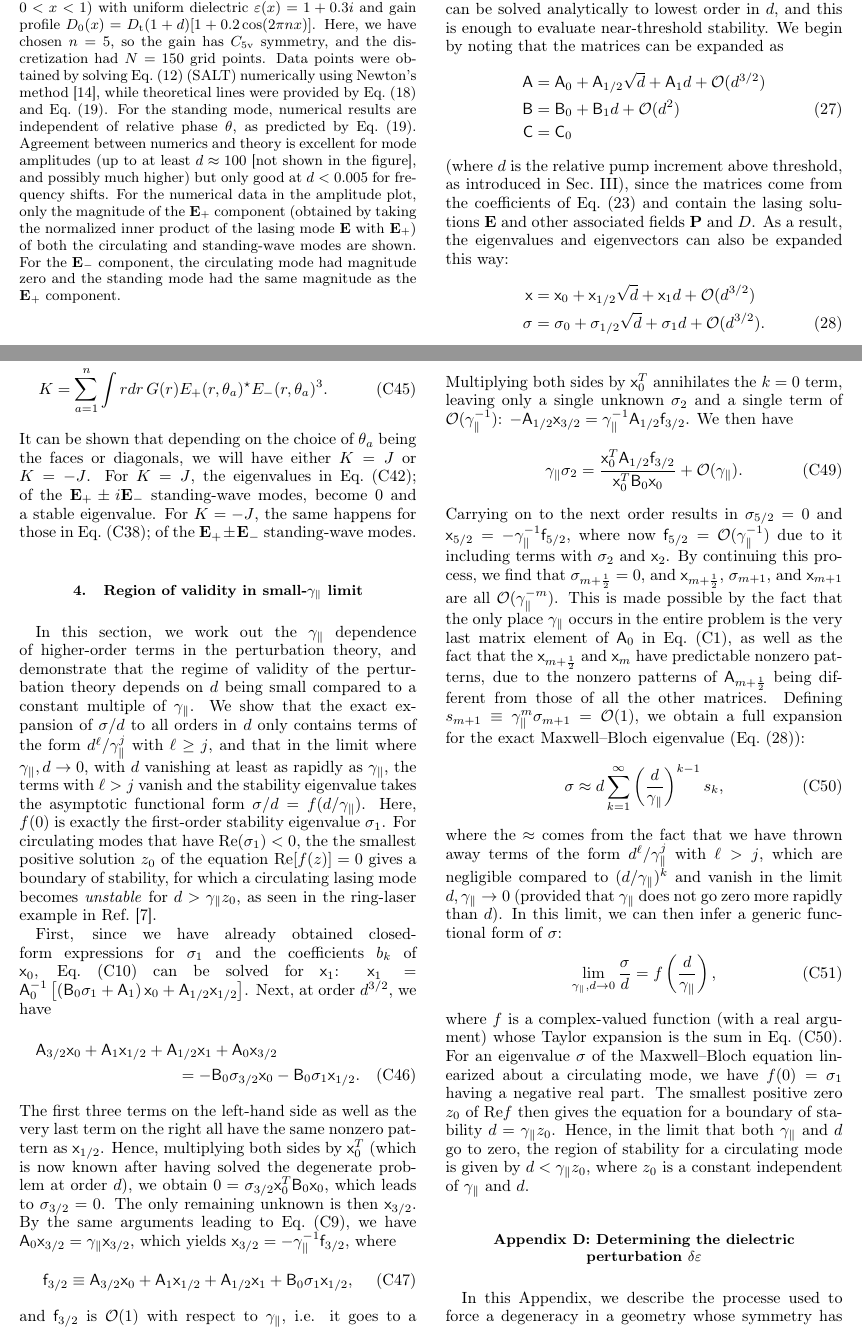
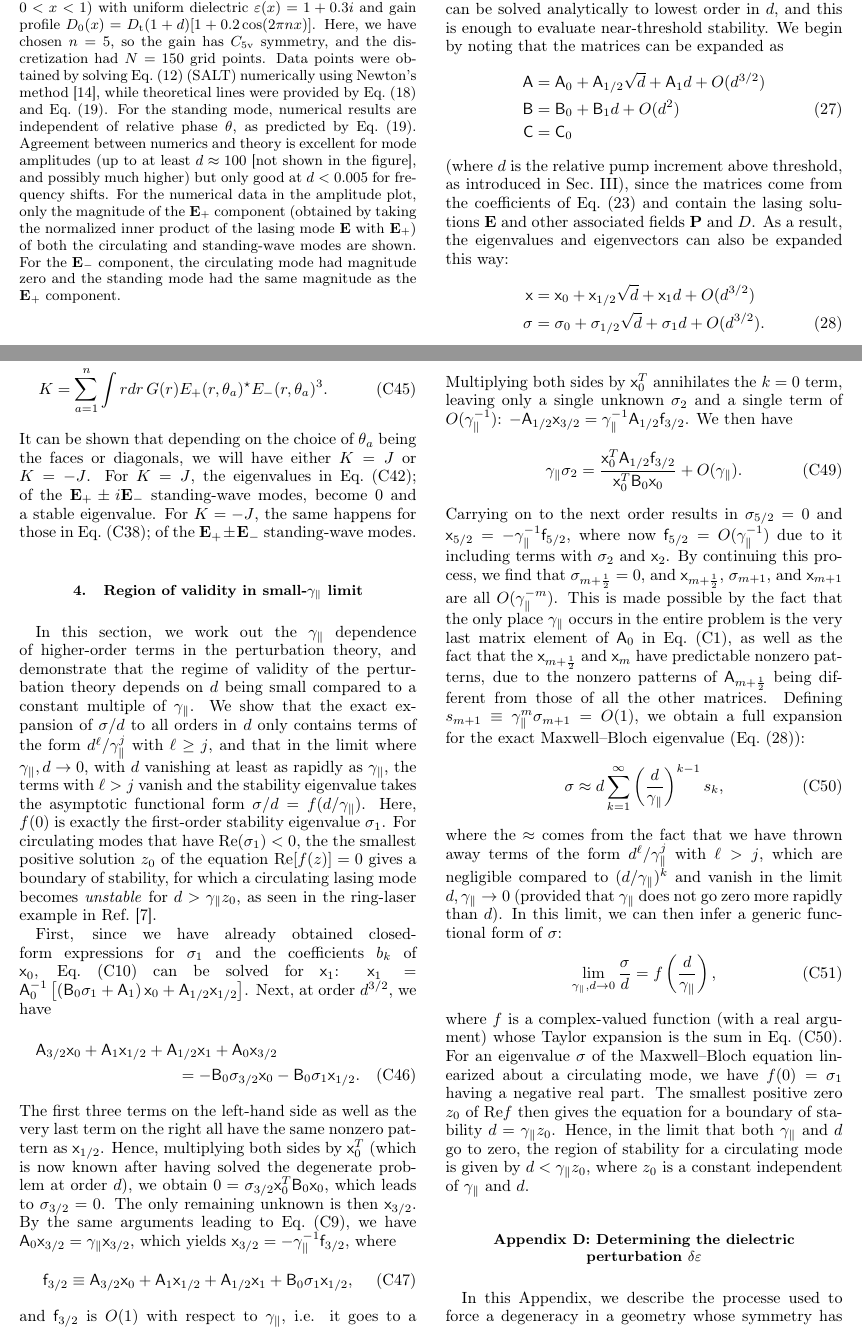
Before and after one commit to xdavidliu/salt_degeneracy_paper, a LaTeX paper (degeneracy_paper.tex): two parts of pages 7 and 21 of 24, joined at a grey line, cut so that both start at the same text. Compiled offline with pdfLaTeX.

Commit message:
finished last edits

```diff
--- a/degeneracy_paper.tex
+++ b/degeneracy_paper.tex
@@ -770,8 +768,8 @@ and show that the equations can be solved analytically to lowest order
 in $d$, and this is enough to evaluate near-threshold stability.
 We begin by noting that the matrices can be expanded as
 \begin{align}
-\mathsf{A} & =\mathsf{A}_{0}+\mathsf{A}_{1/2}\sqrt{d}+\mathsf{A}_{1}d+\mathcal{O}(d^{3/2})\nonumber \\
-\mathsf{B} & =\mathsf{B}_{0}+\mathsf{B}_{1}d+\mathcal{O}(d^{2})\label{eq:matrix expansion}\\
+\mathsf{A} & =\mathsf{A}_{0}+\mathsf{A}_{1/2}\sqrt{d}+\mathsf{A}_{1}d+O(d^{3/2})\nonumber \\
+\mathsf{B} & =\mathsf{B}_{0}+\mathsf{B}_{1}d+O(d^{2})\label{eq:matrix expansion}\\
 \mathsf{C} & =\mathsf{C}_{0}\nonumber
 \end{align}
 (where $d$ is the relative pump increment above threshold, as introduced
@@ -2266,23 +2264,22 @@ onto order $d^{2}$, we have
 \end{multline}
 Multiplying both sides by $\mathsf{x}_{0}^{T}$ annihilates the $k=0$
 term, leaving only a single unknown $\sigma_{2}$ and a single term
-of $\mathcal{O}(\gamma_{\parallel}^{-1})$: $-\mathsf{A}_{1/2}\mathsf{x}_{3/2}=\gamma_{\parallel}^{-1}\mathsf{A}_{1/2}\mathsf{f}_{3/2}$.
+of $O(\gamma_{\parallel}^{-1})$: $-\mathsf{A}_{1/2}\mathsf{x}_{3/2}=\gamma_{\parallel}^{-1}\mathsf{A}_{1/2}\mathsf{f}_{3/2}$.
 We then have
 \begin{equation}
-\gamma_{\parallel}\sigma_{2}=\frac{\mathsf{x}_{0}^{T}\mathsf{A}_{1/2}\mathsf{f}_{3/2}}{\mathsf{x}_{0}^{T}\mathsf{B}_{0}\mathsf{x}_{0}}+\mathcal{O}(\gamma_{\parallel}).
+\gamma_{\parallel}\sigma_{2}=\frac{\mathsf{x}_{0}^{T}\mathsf{A}_{1/2}\mathsf{f}_{3/2}}{\mathsf{x}_{0}^{T}\mathsf{B}_{0}\mathsf{x}_{0}}+O(\gamma_{\parallel}).
 \end{equation}
 Carrying on to the next order results in $\sigma_{5/2}=0$ and $\mathsf{x}_{5/2}=-\gamma_{\parallel}^{-1}\mathsf{f}_{5/2}$,
-where now $\mathsf{f}_{5/2}=\mathcal{O}(\gamma_{\parallel}^{-1})$
-due to it including terms with $\sigma_{2}$ and $\mathsf{x}_{2}$.
-By continuing this process, we find that $\sigma_{m+\frac{1}{2}}=0$,
-and $\mathsf{x}_{m+\frac{1}{2}}$, $\sigma_{m+1}$, and $\mathsf{x}_{m+1}$
-are all $\mathcal{O}(\gamma_{\parallel}^{-m})$. This is made possible
-by the fact that the only place $\gamma_{\parallel}$ occurs in the
-entire problem is the very last matrix element of $\mathsf{A}_{0}$
+where now $\mathsf{f}_{5/2}=O(\gamma_{\parallel}^{-1})$ due to it
+including terms with $\sigma_{2}$ and $\mathsf{x}_{2}$. By continuing
+this process, we find that $\sigma_{m+\frac{1}{2}}=0$, and $\mathsf{x}_{m+\frac{1}{2}}$,
+$\sigma_{m+1}$, and $\mathsf{x}_{m+1}$ are all $O(\gamma_{\parallel}^{-m})$.
+This is made possible by the fact that the only place $\gamma_{\parallel}$
+occurs in the entire problem is the very last matrix element of $\mathsf{A}_{0}$
 in Eq.~(\ref{eq:A matrix}), as well as the fact that the $\mathsf{x}_{m+\frac{1}{2}}$
 and $\mathsf{x}_{m}$ have predictable nonzero patterns, due to the
 nonzero patterns of $\mathsf{A}_{m+\frac{1}{2}}$ being different
-from those of all the other matrices. Defining $s_{m+1}\equiv\gamma_{\parallel}^{m}\sigma_{m+1}=\mathcal{O}(1)$,
+from those of all the other matrices. Defining $s_{m+1}\equiv\gamma_{\parallel}^{m}\sigma_{m+1}=O(1)$,
 we obtain a full expansion for the exact Maxwell--Bloch eigenvalue
 (Eq.~(\ref{eq:eigenpair expansion})):
 \begin{equation}
```
Also changed, not shown: notes.txt (+3 -0 lines), imdeps.png, phc_depsxxI.png, phc_depsxxR.png, redeps.png, degeneracy_paper.tex (27 more changed lines), 1 other file.
